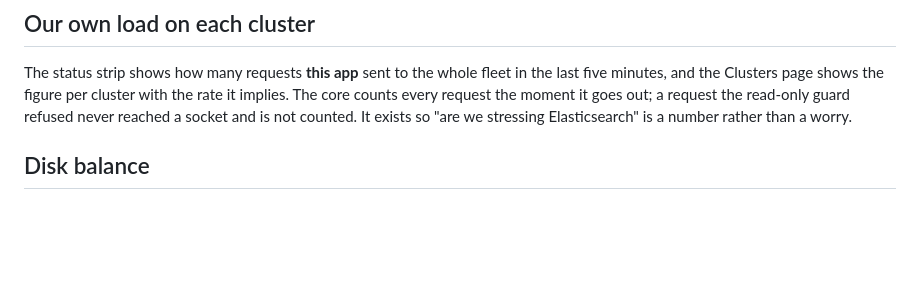
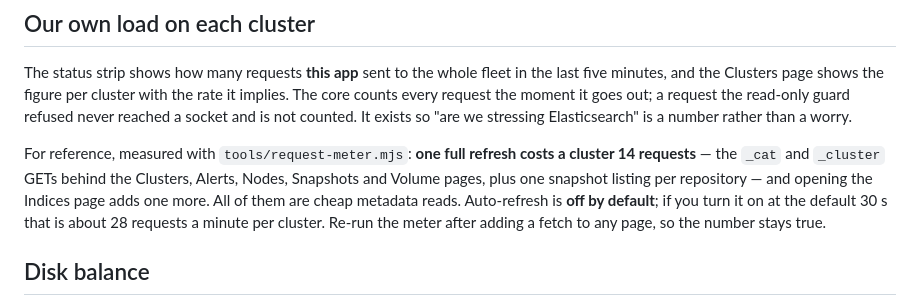
Before and after one commit to karthick-dkk/elasticvue-pro, a Markdown page: README.md, the part around the change. GitHub-like rendering; blank space fills up the shorter version.

Commit message:
Document the measured per-refresh request cost
Co-Authored-By: Claude Fable 5.1 <noreply@anthropic.com>

```diff
--- a/README.md
+++ b/README.md
@@ -234,6 +234,13 @@ The core counts every request the moment it goes out; a request the read-only gu
 never reached a socket and is not counted. It exists so "are we stressing Elasticsearch" is
 a number rather than a worry.
 
+For reference, measured with `tools/request-meter.mjs`: **one full refresh costs a cluster
+14 requests** — the `_cat` and `_cluster` GETs behind the Clusters, Alerts, Nodes, Snapshots
+and Volume pages, plus one snapshot listing per repository — and opening the Indices page
+adds one more. All of them are cheap metadata reads. Auto-refresh is **off by default**; if
+you turn it on at the default 30 s that is about 28 requests a minute per cluster. Re-run
+the meter after adding a fetch to any page, so the number stays true.
+
 ## Disk balance
 
 With more than one data node, the Nodes page says whether the data is spread evenly and —
```
